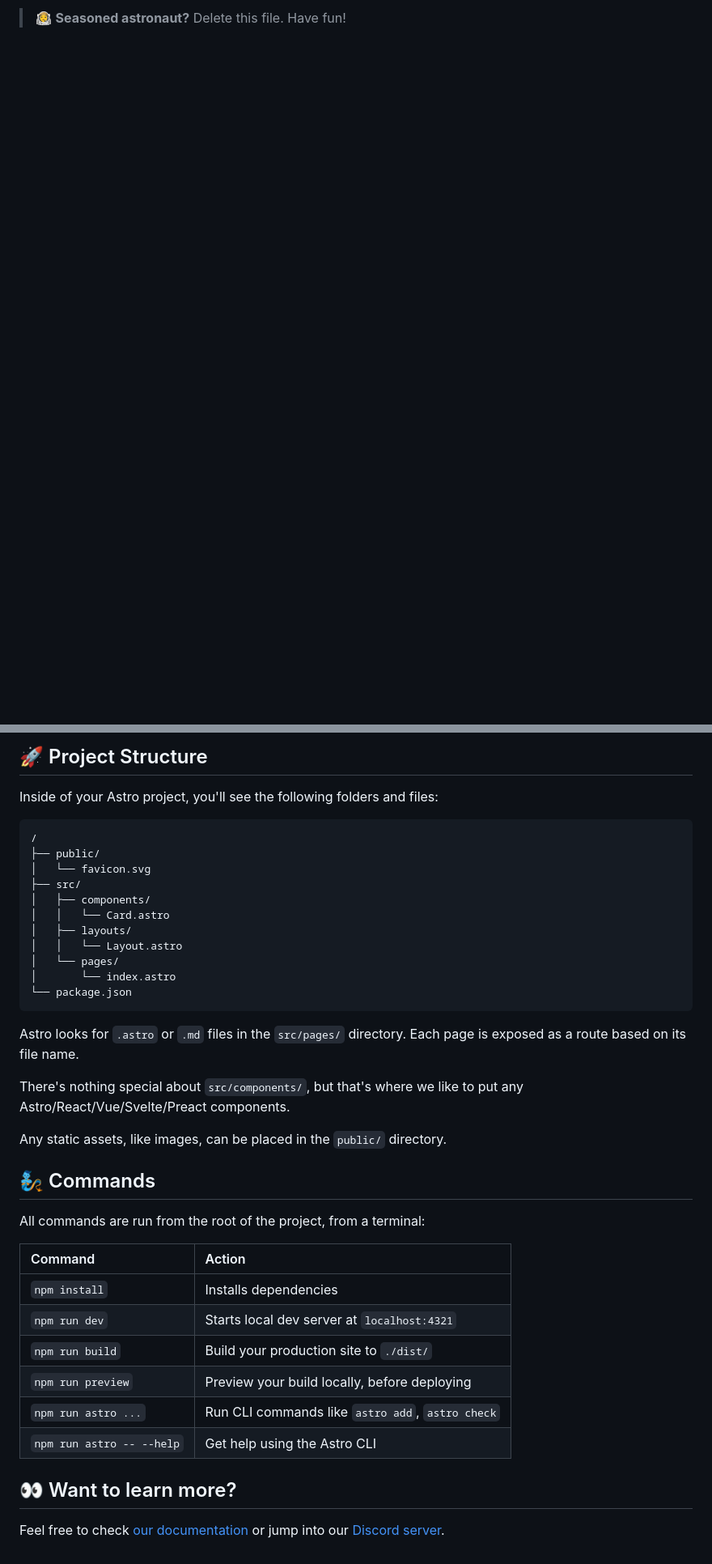
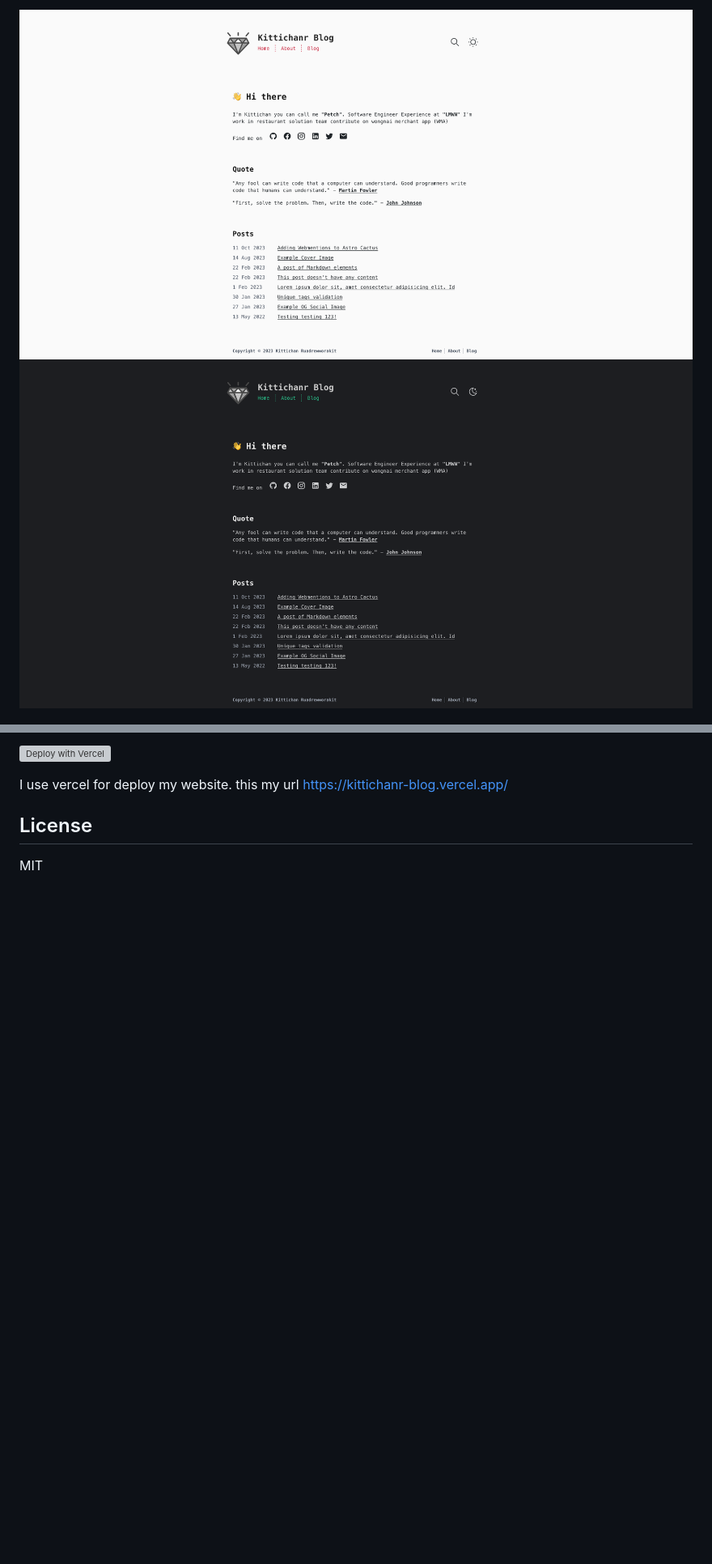
Before and after one commit to kittichanr/kittichanr-blog, a Markdown page: README.md, 2 parts joined by grey strips. Shown: that part at 81% size. Drawn GitHub-style; pictures changed too: src/assets/preview-1.png (added), src/assets/preview-2.png (added); blank space fills up the shorter version; grey boxes are pictures that could not be loaded.

Commit message:
fix: update readme

````diff
--- a/README.md
+++ b/README.md
@@ -10,3 +11,4 @@ npm create astro@latest -- --template basics
 
-> 🧑‍🚀 **Seasoned astronaut?** Delete this file. Have fun!
+![preivew-1](./src/assets/preview-1.png)
+![preivew-2](./src/assets/preview-2.png)
 
@@ -14,41 +16,8 @@ npm create astro@latest -- --template basics
 
-## 🚀 Project Structure
+[![Deploy with Vercel](https://vercel.com/button)]()
 
-Inside of your Astro project, you'll see the following folders and files:
+I use vercel for deploy my website. this my url <https://kittichanr-blog.vercel.app/>
 
-```text
-/
-├── public/
-│   └── favicon.svg
-├── src/
-│   ├── components/
-│   │   └── Card.astro
-│   ├── layouts/
-│   │   └── Layout.astro
-│   └── pages/
-│       └── index.astro
-└── package.json
-```
+## License
 
-Astro looks for `.astro` or `.md` files in the `src/pages/` directory. Each page is exposed as a route based on its file name.
-
-There's nothing special about `src/components/`, but that's where we like to put any Astro/React/Vue/Svelte/Preact components.
-
-Any static assets, like images, can be placed in the `public/` directory.
-
-## 🧞 Commands
-
-All commands are run from the root of the project, from a terminal:
-
-| Command                   | Action                                           |
-| :------------------------ | :----------------------------------------------- |
-| `npm install`             | Installs dependencies                            |
-| `npm run dev`             | Starts local dev server at `localhost:4321`      |
-| `npm run build`           | Build your production site to `./dist/`          |
-| `npm run preview`         | Preview your build locally, before deploying     |
-| `npm run astro ...`       | Run CLI commands like `astro add`, `astro check` |
-| `npm run astro -- --help` | Get help using the Astro CLI                     |
-
-## 👀 Want to learn more?
-
-Feel free to check [our documentation](https://docs.astro.build) or jump into our [Discord server](https://astro.build/chat).
+MIT
````
Also changed, not shown: other parts of README.md (+9 -8 lines).
